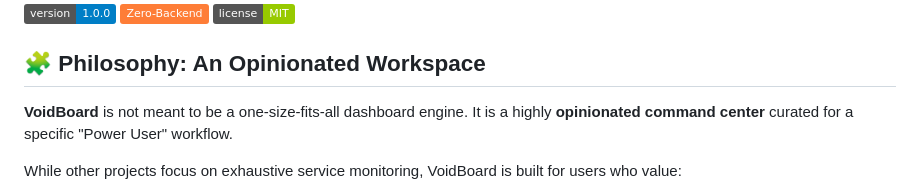
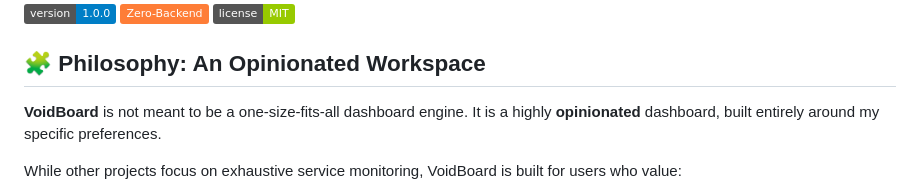
Before and after one commit to alessmar/voidboard, a Markdown page: README.md, the part around the change. Rendered like a GitHub page; badges without logos.

Commit message:
reworded phrase

```diff
--- a/README.md
+++ b/README.md
@@ -8,7 +8,7 @@ A high-performance, single-file personal dashboard designed to be your browser's
 
 ## 🧩 Philosophy: An Opinionated Workspace
 
-**VoidBoard** is not meant to be a one-size-fits-all dashboard engine. It is a highly **opinionated command center** curated for a specific "Power User" workflow.
+**VoidBoard** is not meant to be a one-size-fits-all dashboard engine. It is a highly **opinionated** dashboard, built entirely around my specific preferences.
 
 While other projects focus on exhaustive service monitoring, VoidBoard is built for users who value:
 1. **Focus & Productivity** (Built-in Pomodoro)
```
